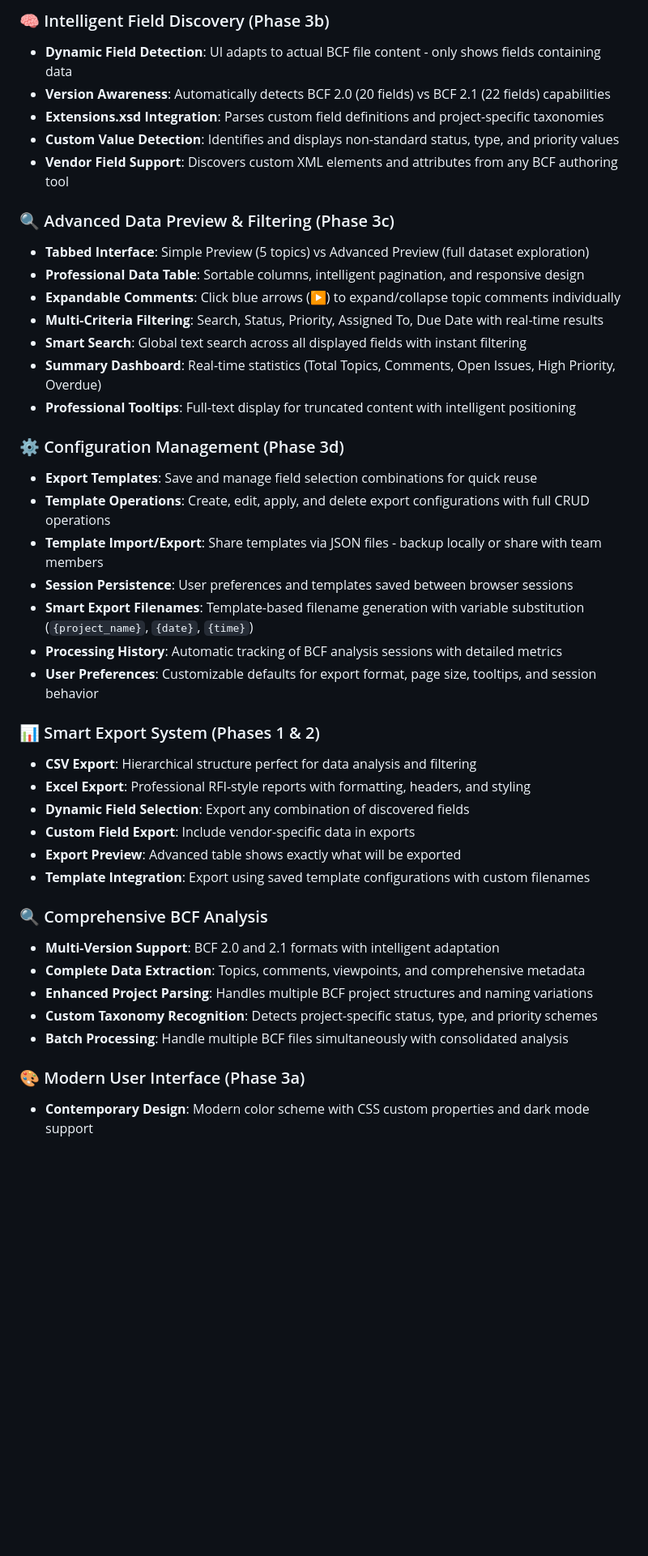
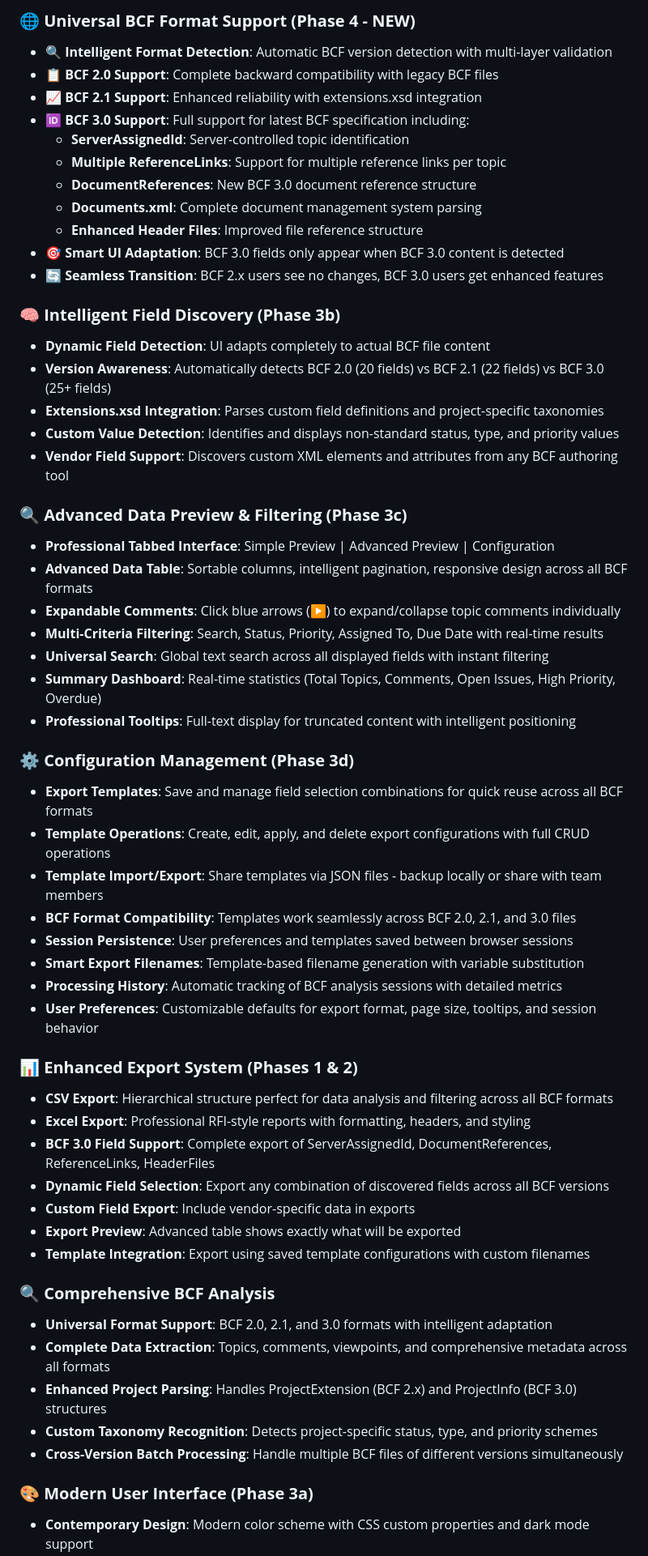
Before and after one commit to TheBIMsider/bcfsleuth, a Markdown page: README.md, the part around one of its changes. Shown at 81% size. GitHub-like rendering; blank space fills up the shorter version.

```diff
--- a/README.md
+++ b/README.md
@@ -62,43 +72,58 @@ BCFSleuth is an intelligent, client-side web application that extracts and conve
 
-### 🧠 Intelligent Field Discovery (Phase 3b)
-- **Dynamic Field Detection**: UI adapts to actual BCF file content - only shows fields containing data
-- **Version Awareness**: Automatically detects BCF 2.0 (20 fields) vs BCF 2.1 (22 fields) capabilities
+### 🌐 **Universal BCF Format Support (Phase 4 - NEW)**
+- **🔍 Intelligent Format Detection**: Automatic BCF version detection with multi-layer validation
+- **📋 BCF 2.0 Support**: Complete backward compatibility with legacy BCF files
+- **📈 BCF 2.1 Support**: Enhanced reliability with extensions.xsd integration
+- **🆔 BCF 3.0 Support**: Full support for latest BCF specification including:
+  - **ServerAssignedId**: Server-controlled topic identification
+  - **Multiple ReferenceLinks**: Support for multiple reference links per topic
+  - **DocumentReferences**: New BCF 3.0 document reference structure
+  - **Documents.xml**: Complete document management system parsing
+  - **Enhanced Header Files**: Improved file reference structure
+- **🎯 Smart UI Adaptation**: BCF 3.0 fields only appear when BCF 3.0 content is detected
+- **🔄 Seamless Transition**: BCF 2.x users see no changes, BCF 3.0 users get enhanced features
+
+### 🧠 **Intelligent Field Discovery (Phase 3b)**
+- **Dynamic Field Detection**: UI adapts completely to actual BCF file content
+- **Version Awareness**: Automatically detects BCF 2.0 (20 fields) vs BCF 2.1 (22 fields) vs BCF 3.0 (25+ fields)
 - **Extensions.xsd Integration**: Parses custom field definitions and project-specific taxonomies
 - **Custom Value Detection**: Identifies and displays non-standard status, type, and priority values
 - **Vendor Field Support**: Discovers custom XML elements and attributes from any BCF authoring tool
 
-### 🔍 Advanced Data Preview & Filtering (Phase 3c)
-- **Tabbed Interface**: Simple Preview (5 topics) vs Advanced Preview (full dataset exploration)
-- **Professional Data Table**: Sortable columns, intelligent pagination, and responsive design
+### 🔍 **Advanced Data Preview & Filtering (Phase 3c)**
+- **Professional Tabbed Interface**: Simple Preview | Advanced Preview | Configuration
+- **Advanced Data Table**: Sortable columns, intelligent pagination, responsive design across all BCF formats
 - **Expandable Comments**: Click blue arrows (▶) to expand/collapse topic comments individually
 - **Multi-Criteria Filtering**: Search, Status, Priority, Assigned To, Due Date with real-time results
-- **Smart Search**: Global text search across all displayed fields with instant filtering
+- **Universal Search**: Global text search across all displayed fields with instant filtering
 - **Summary Dashboard**: Real-time statistics (Total Topics, Comments, Open Issues, High Priority, Overdue)
 - **Professional Tooltips**: Full-text display for truncated content with intelligent positioning
 
-### ⚙️ Configuration Management (Phase 3d)
-- **Export Templates**: Save and manage field selection combinations for quick reuse
+### ⚙️ **Configuration Management (Phase 3d)**
+- **Export Templates**: Save and manage field selection combinations for quick reuse across all BCF formats
 - **Template Operations**: Create, edit, apply, and delete export configurations with full CRUD operations
 - **Template Import/Export**: Share templates via JSON files - backup locally or share with team members
+- **BCF Format Compatibility**: Templates work seamlessly across BCF 2.0, 2.1, and 3.0 files
 - **Session Persistence**: User preferences and templates saved between browser sessions
-- **Smart Export Filenames**: Template-based filename generation with variable substitution (`{project_name}`, `{date}`, `{time}`)
+- **Smart Export Filenames**: Template-based filename generation with variable substitution
 - **Processing History**: Automatic tracking of BCF analysis sessions with detailed metrics
 - **User Preferences**: Customizable defaults for export format, page size, tooltips, and session behavior
 
-### 📊 Smart Export System (Phases 1 & 2)
-- **CSV Export**: Hierarchical structure perfect for data analysis and filtering
+### 📊 **Enhanced Export System (Phases 1 & 2)**
+- **CSV Export**: Hierarchical structure perfect for data analysis and filtering across all BCF formats
 - **Excel Export**: Professional RFI-style reports with formatting, headers, and styling
-- **Dynamic Field Selection**: Export any combination of discovered fields
+- **BCF 3.0 Field Support**: Complete export of ServerAssignedId, DocumentReferences, ReferenceLinks, HeaderFiles
+- **Dynamic Field Selection**: Export any combination of discovered fields across all BCF versions
 - **Custom Field Export**: Include vendor-specific data in exports
 - **Export Preview**: Advanced table shows exactly what will be exported
 - **Template Integration**: Export using saved template configurations with custom filenames
 
-### 🔍 Comprehensive BCF Analysis
-- **Multi-Version Support**: BCF 2.0 and 2.1 formats with intelligent adaptation
-- **Complete Data Extraction**: Topics, comments, viewpoints, and comprehensive metadata
-- **Enhanced Project Parsing**: Handles multiple BCF project structures and naming variations
+### 🔍 **Comprehensive BCF Analysis**
+- **Universal Format Support**: BCF 2.0, 2.1, and 3.0 formats with intelligent adaptation
+- **Complete Data Extraction**: Topics, comments, viewpoints, and comprehensive metadata across all formats
+- **Enhanced Project Parsing**: Handles ProjectExtension (BCF 2.x) and ProjectInfo (BCF 3.0) structures
 - **Custom Taxonomy Recognition**: Detects project-specific status, type, and priority schemes
-- **Batch Processing**: Handle multiple BCF files simultaneously with consolidated analysis
+- **Cross-Version Batch Processing**: Handle multiple BCF files of different versions simultaneously
 
-### 🎨 Modern User Interface (Phase 3a)
+### 🎨 **Modern User Interface (Phase 3a)**
 - **Contemporary Design**: Modern color scheme with CSS custom properties and dark mode support
```
Also changed, not shown: other parts of README.md (+159 -112 lines).
